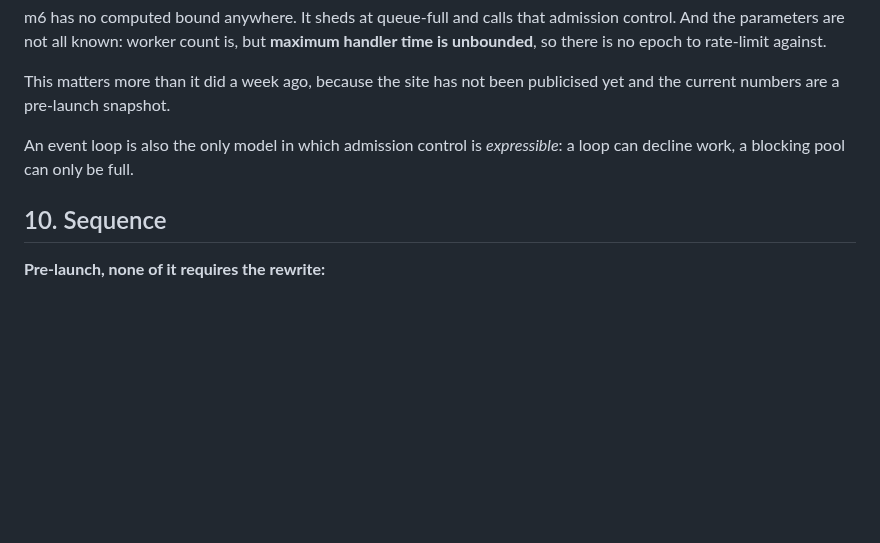
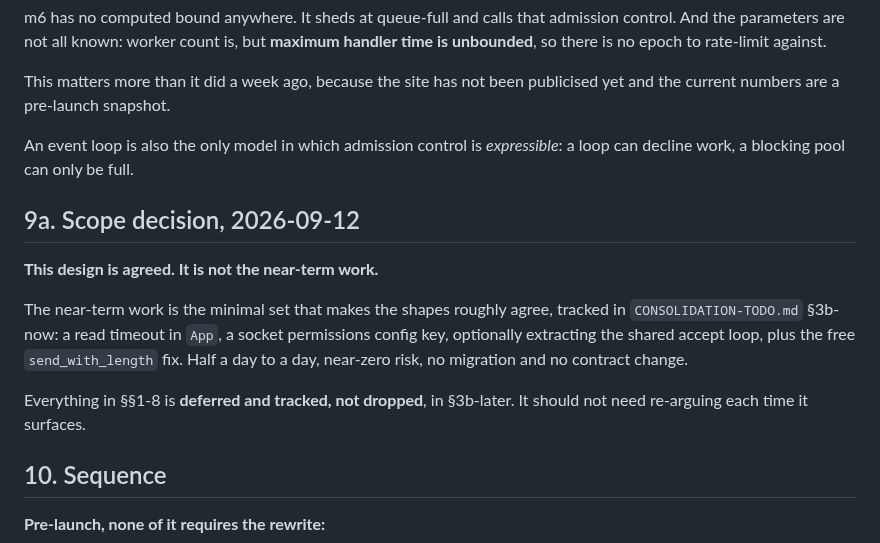
Before and after one commit to mgrosvenor/m6, a Markdown page: docs/m6-app-shape-plan.md, the part around the change. Drawn GitHub-style; blank space fills up the shorter version.

```diff
--- a/docs/m6-app-shape-plan.md
+++ b/docs/m6-app-shape-plan.md
@@ -267,6 +267,19 @@ publicised yet and the current numbers are a pre-launch snapshot.
 An event loop is also the only model in which admission control is
 *expressible*: a loop can decline work, a blocking pool can only be full.
 
+## 9a. Scope decision, 2026-09-12
+
+**This design is agreed. It is not the near-term work.**
+
+The near-term work is the minimal set that makes the shapes roughly agree,
+tracked in `CONSOLIDATION-TODO.md` §3b-now: a read timeout in `App`, a socket
+permissions config key, optionally extracting the shared accept loop, plus the
+free `send_with_length` fix. Half a day to a day, near-zero risk, no migration
+and no contract change.
+
+Everything in §§1-8 is **deferred and tracked, not dropped**, in §3b-later. It
+should not need re-arguing each time it surfaces.
+
 ## 10. Sequence
 
 **Pre-launch, none of it requires the rewrite:**
```
Also changed, not shown: docs/CONSOLIDATION-TODO.md (+57 -0 lines).
